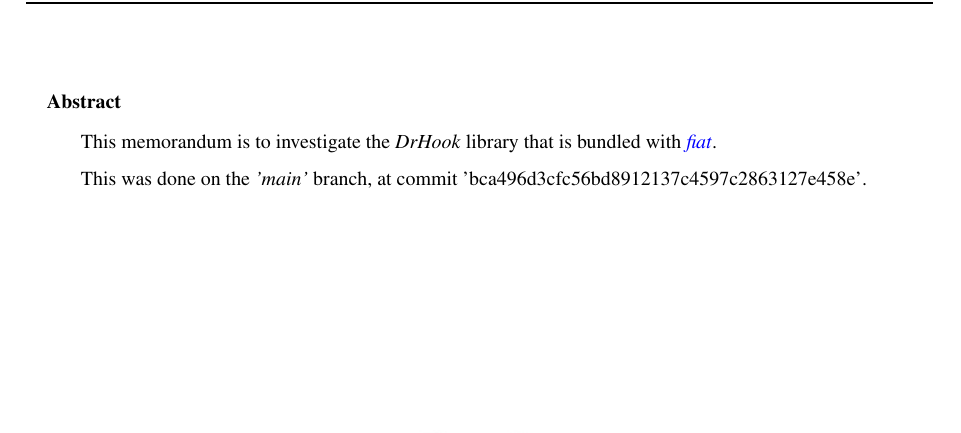
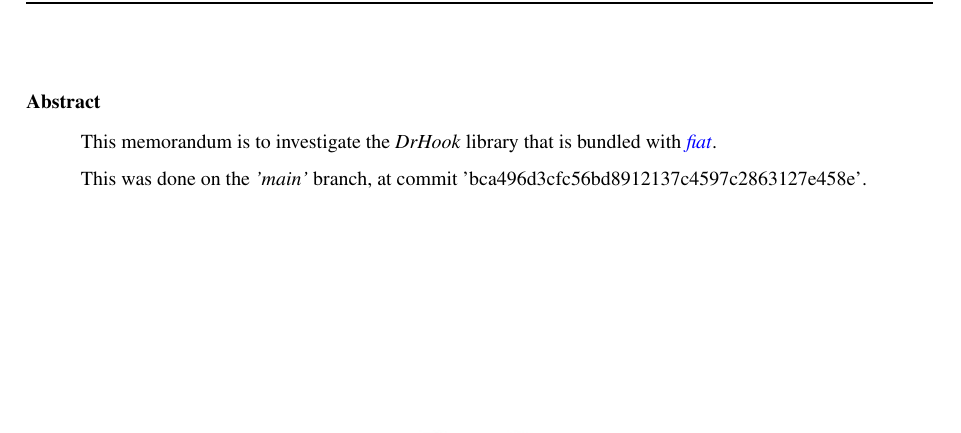
Before and after one commit to Andrew-Beggs-ECMWF/DrDocs, a LaTeX document (main/main.tex): part of page 3 of 48 before the commit and part of page 1 of 46 after it, cut so that both start at the same text. Compiled offline with pdfLaTeX.

Commit message:
Remove title page

```diff
--- a/main/main.tex
+++ b/main/main.tex
@@ -12,7 +12,7 @@
 %\usepackage{tikz}
 
 \begin{document}
-\maketitle
+%\maketitle
 \input{abstract/abstract.tex}
 
 \begin{center}
```
